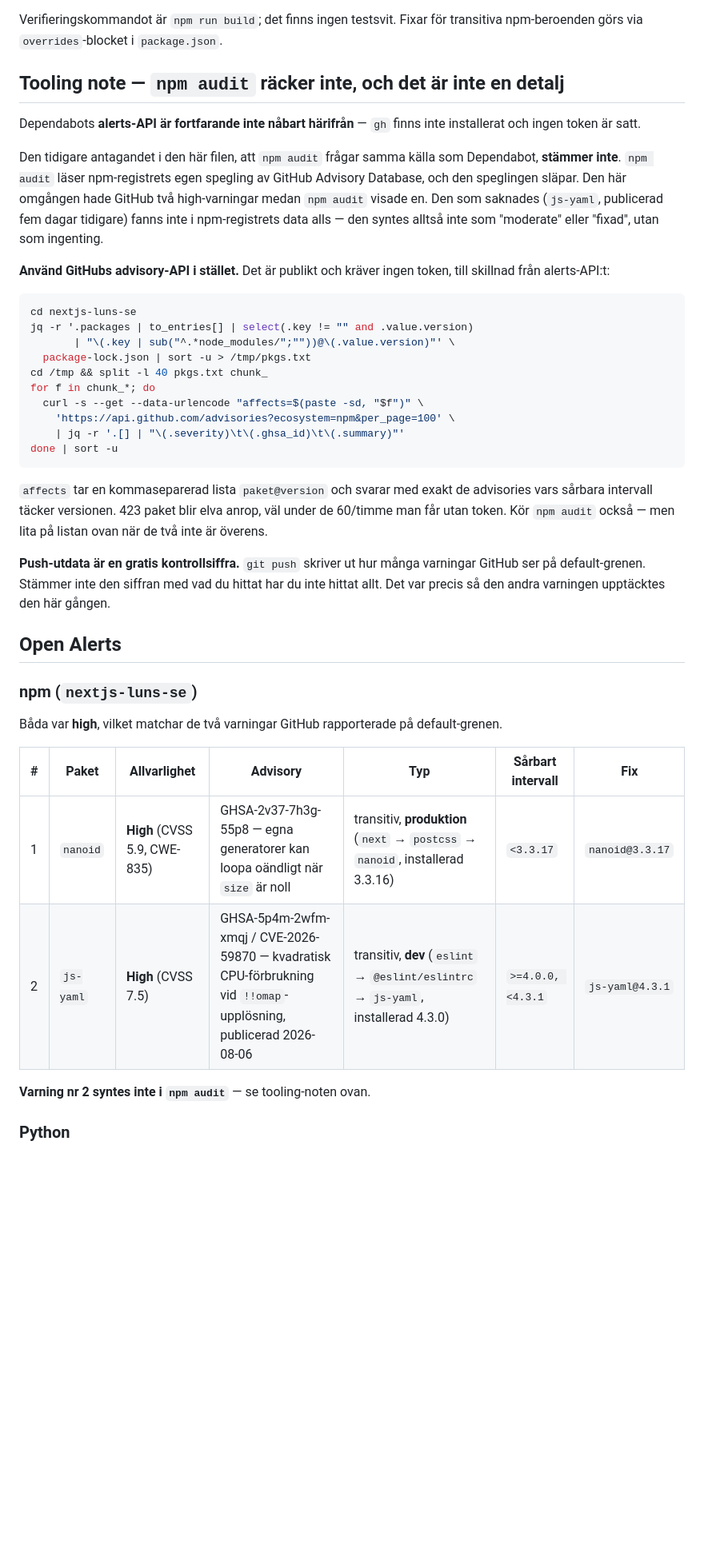
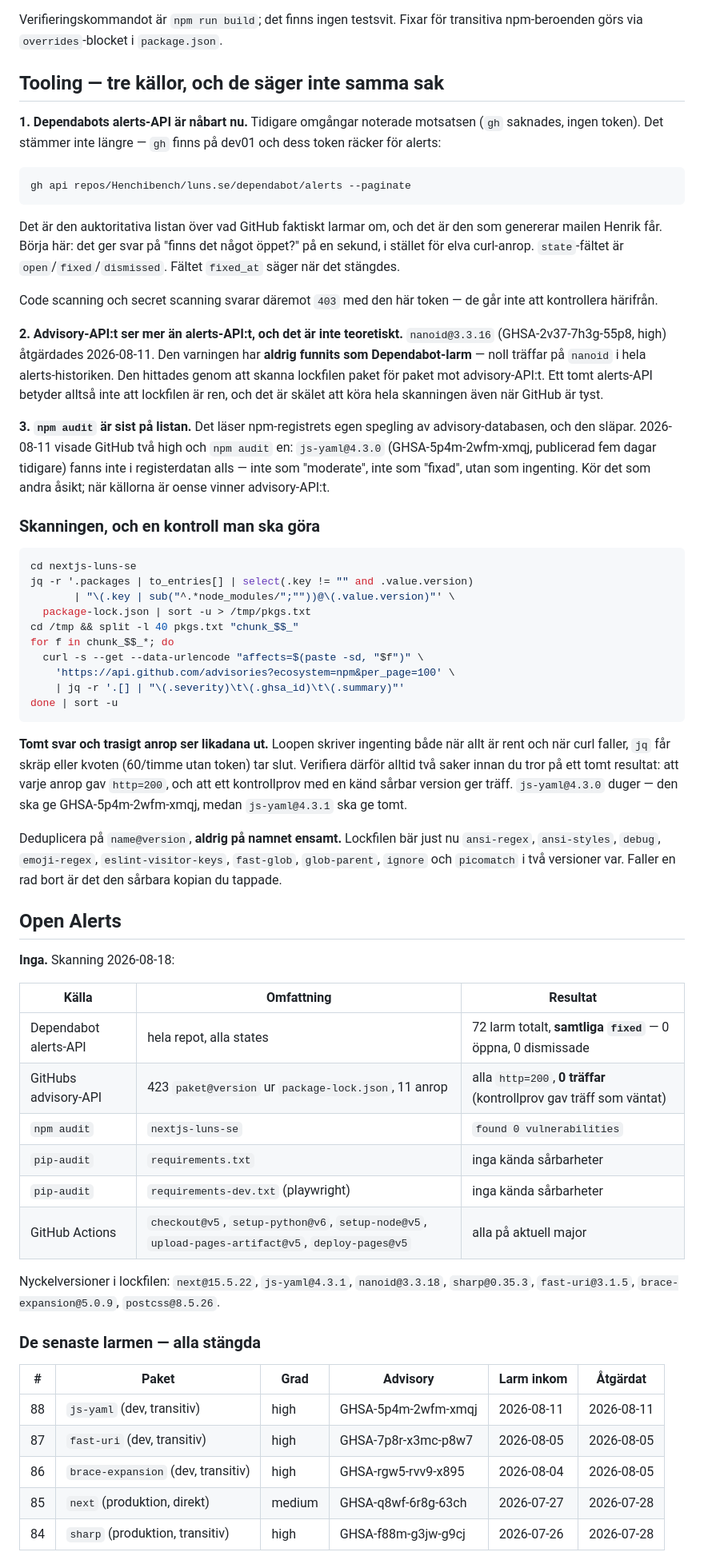
Before and after one commit to Henchibench/luns.se, a Markdown page: STATE.md, the part around one of its changes. Shown at 80% size. GitHub-like rendering; blank space fills up the shorter version.

````diff
--- a/STATE.md
+++ b/STATE.md
@@ -17,57 +17,88 @@ exporteras statiskt och publiceras på GitHub Pages via
 Verifieringskommandot är `npm run build`; det finns ingen testsvit. Fixar för
 transitiva npm-beroenden görs via `overrides`-blocket i `package.json`.
 
-## Tooling note — `npm audit` räcker inte, och det är inte en detalj
+## Tooling — tre källor, och de säger inte samma sak
 
-Dependabots **alerts-API är fortfarande inte nåbart härifrån** — `gh` finns
-inte installerat och ingen token är satt.
+**1. Dependabots alerts-API är nåbart nu.** Tidigare omgångar noterade motsatsen
+(`gh` saknades, ingen token). Det stämmer inte längre — `gh` finns på dev01 och
+dess token räcker för alerts:
 
-Den tidigare antagandet i den här filen, att `npm audit` frågar samma källa som
-Dependabot, **stämmer inte**. `npm audit` läser npm-registrets egen spegling av
-GitHub Advisory Database, och den speglingen släpar. Den här omgången hade
-GitHub två high-varningar medan `npm audit` visade en. Den som saknades
-(`js-yaml`, publicerad fem dagar tidigare) fanns inte i npm-registrets data alls
-— den syntes alltså inte som "moderate" eller "fixad", utan som ingenting.
+```bash
+gh api repos/Henchibench/luns.se/dependabot/alerts --paginate
+```
 
-**Använd GitHubs advisory-API i stället.** Det är publikt och kräver ingen
-token, till skillnad från alerts-API:t:
+Det är den auktoritativa listan över vad GitHub faktiskt larmar om, och det är
+den som genererar mailen Henrik får. Börja här: det ger svar på "finns det något
+öppet?" på en sekund, i stället för elva curl-anrop. `state`-fältet är
+`open`/`fixed`/`dismissed`. Fältet `fixed_at` säger när det stängdes.
+
+Code scanning och secret scanning svarar däremot `403` med den här token — de
+går inte att kontrollera härifrån.
+
+**2. Advisory-API:t ser mer än alerts-API:t, och det är inte teoretiskt.**
+`nanoid@3.3.16` (GHSA-2v37-7h3g-55p8, high) åtgärdades 2026-08-11. Den varningen
+har **aldrig funnits som Dependabot-larm** — noll träffar på `nanoid` i hela
+alerts-historiken. Den hittades genom att skanna lockfilen paket för paket mot
+advisory-API:t. Ett tomt alerts-API betyder alltså inte att lockfilen är ren, och
+det är skälet att köra hela skanningen även när GitHub är tyst.
+
+**3. `npm audit` är sist på listan.** Det läser npm-registrets egen spegling av
+advisory-databasen, och den släpar. 2026-08-11 visade GitHub två high och
+`npm audit` en: `js-yaml@4.3.0` (GHSA-5p4m-2wfm-xmqj, publicerad fem dagar
+tidigare) fanns inte i registerdatan alls — inte som "moderate", inte som
+"fixad", utan som ingenting. Kör det som andra åsikt; när källorna är oense
+vinner advisory-API:t.
+
+### Skanningen, och en kontroll man ska göra
 
 ```bash
 cd nextjs-luns-se
 jq -r '.packages | to_entries[] | select(.key != "" and .value.version)
        | "\(.key | sub("^.*node_modules/";""))@\(.value.version)"' \
   package-lock.json | sort -u > /tmp/pkgs.txt
-cd /tmp && split -l 40 pkgs.txt chunk_
-for f in chunk_*; do
+cd /tmp && split -l 40 pkgs.txt "chunk_$$_"
+for f in chunk_$$_*; do
   curl -s --get --data-urlencode "affects=$(paste -sd, "$f")" \
     'https://api.github.com/advisories?ecosystem=npm&per_page=100' \
     | jq -r '.[] | "\(.severity)\t\(.ghsa_id)\t\(.summary)"'
 done | sort -u
 ```
 
-`affects` tar en kommaseparerad lista `paket@version` och svarar med exakt de
-advisories vars sårbara intervall täcker versionen. 423 paket blir elva anrop,
-väl under de 60/timme man får utan token. Kör `npm audit` också — men lita på
-listan ovan när de två inte är överens.
+**Tomt svar och trasigt anrop ser likadana ut.** Loopen skriver ingenting både
+när allt är rent och när curl faller, `jq` får skräp eller kvoten (60/timme utan
+token) tar slut. Verifiera därför alltid två saker innan du tror på ett tomt
+resultat: att varje anrop gav `http=200`, och att ett kontrollprov med en känd
+sårbar version ger träff. `js-yaml@4.3.0` duger — den ska ge
+GHSA-5p4m-2wfm-xmqj, medan `js-yaml@4.3.1` ska ge tomt.
 
-**Push-utdata är en gratis kontrollsiffra.** `git push` skriver ut hur många
-varningar GitHub ser på default-grenen. Stämmer inte den siffran med vad du
-hittat har du inte hittat allt. Det var precis så den andra varningen upptäcktes
-den här gången.
+Deduplicera på `name@version`, **aldrig på namnet ensamt.** Lockfilen bär just nu
+`ansi-regex`, `ansi-styles`, `debug`, `emoji-regex`, `eslint-visitor-keys`,
+`fast-glob`, `glob-parent`, `ignore` och `picomatch` i två versioner var. Faller
+en rad bort är det den sårbara kopian du tappade.
 
 ## Open Alerts
 
-### npm (`nextjs-luns-se`)
+**Inga.** Skanning 2026-08-18:
 
-Båda var **high**, vilket matchar de två varningar GitHub rapporterade på
-default-grenen.
+| Källa | Omfattning | Resultat |
+|---|---|---|
+| Dependabot alerts-API | hela repot, alla states | 72 larm totalt, **samtliga `fixed`** — 0 öppna, 0 dismissade |
+| GitHubs advisory-API | 423 `paket@version` ur `package-lock.json`, 11 anrop | alla `http=200`, **0 träffar** (kontrollprov gav träff som väntat) |
+| `npm audit` | `nextjs-luns-se` | `found 0 vulnerabilities` |
+| `pip-audit` | `requirements.txt` | inga kända sårbarheter |
+| `pip-audit` | `requirements-dev.txt` (playwright) | inga kända sårbarheter |
+| GitHub Actions | `checkout@v5`, `setup-python@v6`, `setup-node@v5`, `upload-pages-artifact@v5`, `deploy-pages@v5` | alla på aktuell major |
 
-| # | Paket | Allvarlighet | Advisory | Typ | Sårbart intervall | Fix |
-|---|---|---|---|---|---|---|
-| 1 | `nanoid` | **High** (CVSS 5.9, CWE-835) | GHSA-2v37-7h3g-55p8 — egna generatorer kan loopa oändligt när `size` är noll | transitiv, **produktion** (`next` → `postcss` → `nanoid`, installerad 3.3.16) | `<3.3.17` | `nanoid@3.3.17` |
-| 2 | `js-yaml` | **High** (CVSS 7.5) | GHSA-5p4m-2wfm-xmqj / CVE-2026-59870 — kvadratisk CPU-förbrukning vid `!!omap`-upplösning, publicerad 2026-08-06 | transitiv, **dev** (`eslint` → `@eslint/eslintrc` → `js-yaml`, installerad 4.3.0) | `>=4.0.0, <4.3.1` | `js-yaml@4.3.1` |
+Nyckelversioner i lockfilen: `next@15.5.22`, `js-yaml@4.3.1`, `nanoid@3.3.18`,
+`sharp@0.35.3`, `fast-uri@3.1.5`, `brace-expansion@5.0.9`, `postcss@8.5.26`.
 
-**Varning nr 2 syntes inte i `npm audit`** — se tooling-noten ovan.
+### De senaste larmen — alla stängda
 
-### Python
+| # | Paket | Grad | Advisory | Larm inkom | Åtgärdat |
+|---|---|---|---|---|---|
+| 88 | `js-yaml` (dev, transitiv) | high | GHSA-5p4m-2wfm-xmqj | 2026-08-11 | 2026-08-11 |
+| 87 | `fast-uri` (dev, transitiv) | high | GHSA-7p8r-x3mc-p8w7 | 2026-08-05 | 2026-08-05 |
+| 86 | `brace-expansion` (dev, transitiv) | high | GHSA-rgw5-rvv9-x895 | 2026-08-04 | 2026-08-05 |
+| 85 | `next` (produktion, direkt) | medium | GHSA-q8wf-6r8g-63ch | 2026-07-27 | 2026-07-28 |
+| 84 | `sharp` (produktion, transitiv) | high | GHSA-f88m-g3jw-g9cj | 2026-07-26 | 2026-07-28 |
 
````
Also changed, not shown: other parts of STATE.md (+23 -64 lines).
